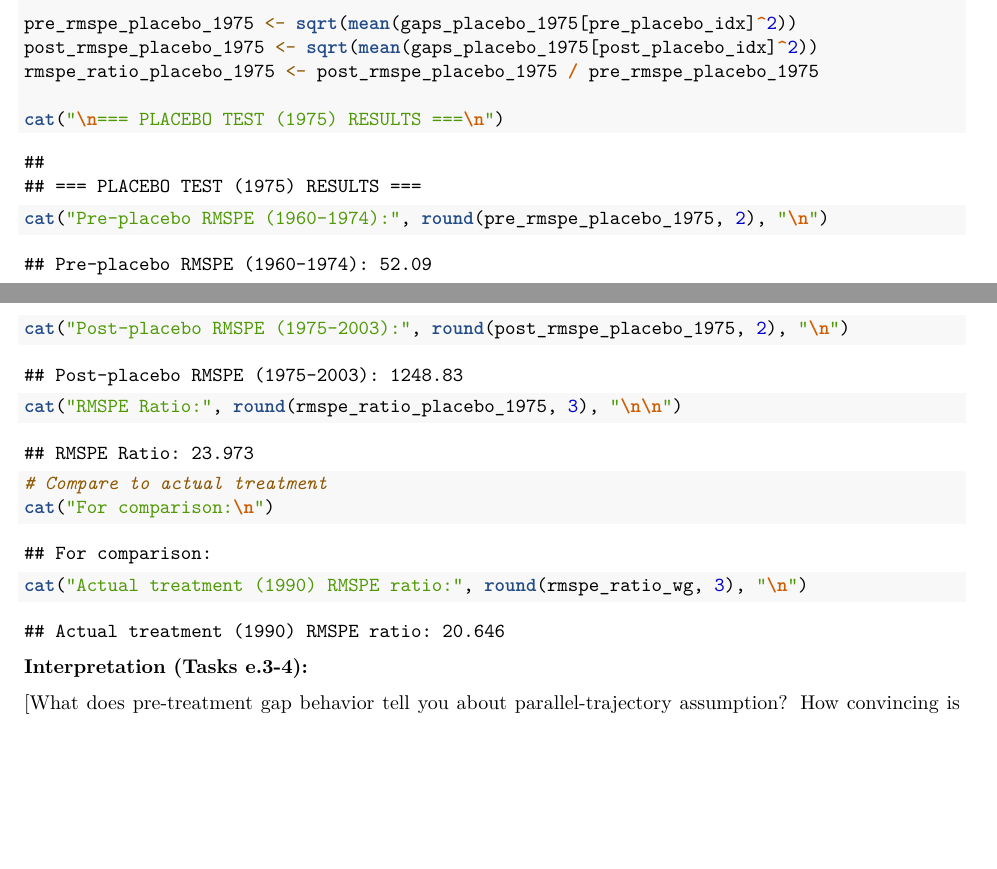
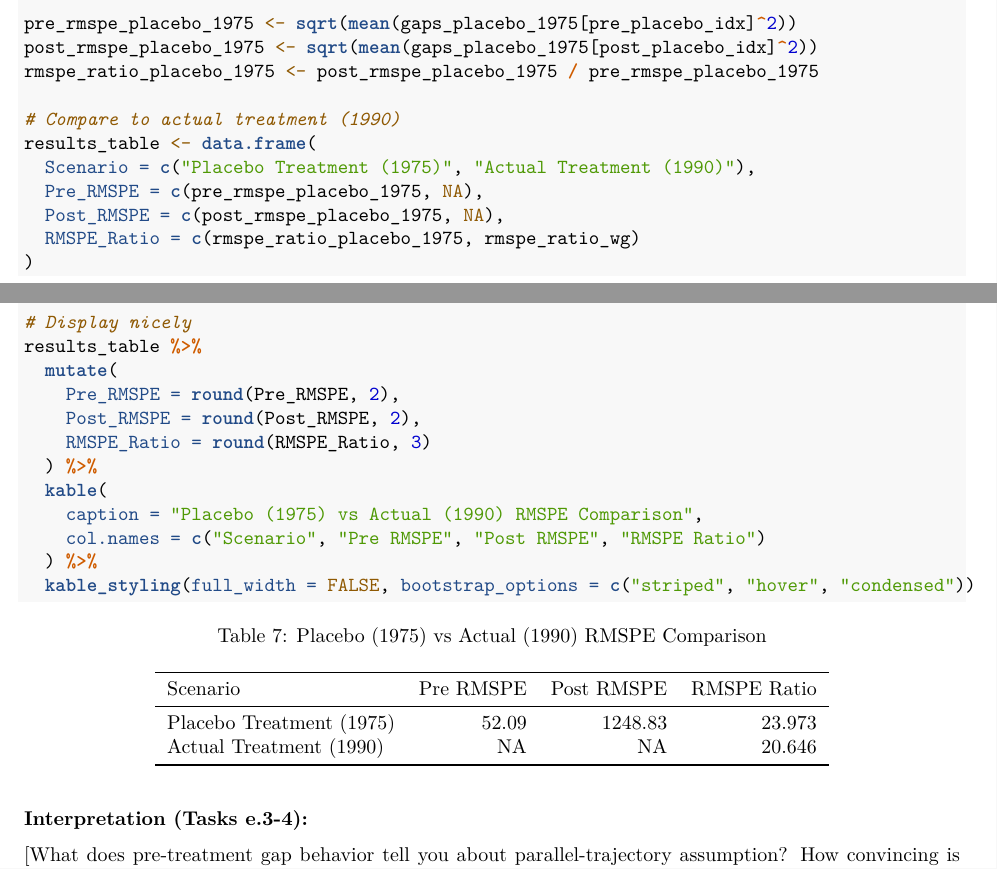
Before and after one commit to MaximilianBirkle/Tutorial-Week-8-and-9-Problem-Set-Matching-and-Entropy-Balancing, an R Markdown document (Tutorial_Week8.Rmd): two parts of pages 32 and 33 of 33, joined at a grey line, cut so that both start at the same text, the shorter picture padded with empty space. The pictures show the output file Tutorial_Week8.pdf that the author committed with the source.

Commit message:
Coding Part II complete - minor adjustments

````diff
--- a/Tutorial_Week8.Rmd
+++ b/Tutorial_Week8.Rmd
@@ -1293,14 +1305,27 @@ pre_rmspe_placebo_1975 <- sqrt(mean(gaps_placebo_1975[pre_placebo_idx]^2))
 post_rmspe_placebo_1975 <- sqrt(mean(gaps_placebo_1975[post_placebo_idx]^2))
 rmspe_ratio_placebo_1975 <- post_rmspe_placebo_1975 / pre_rmspe_placebo_1975
 
-cat("\n=== PLACEBO TEST (1975) RESULTS ===\n")
-cat("Pre-placebo RMSPE (1960-1974):", round(pre_rmspe_placebo_1975, 2), "\n")
-cat("Post-placebo RMSPE (1975-2003):", round(post_rmspe_placebo_1975, 2), "\n")
-cat("RMSPE Ratio:", round(rmspe_ratio_placebo_1975, 3), "\n\n")
+# Compare to actual treatment (1990)
+results_table <- data.frame(
+  Scenario = c("Placebo Treatment (1975)", "Actual Treatment (1990)"),
+  Pre_RMSPE = c(pre_rmspe_placebo_1975, NA),
+  Post_RMSPE = c(post_rmspe_placebo_1975, NA),
+  RMSPE_Ratio = c(rmspe_ratio_placebo_1975, rmspe_ratio_wg)
+)
 
-# Compare to actual treatment
-cat("For comparison:\n")
-cat("Actual treatment (1990) RMSPE ratio:", round(rmspe_ratio_wg, 3), "\n")
+# Display nicely
+results_table %>%
+  mutate(
+    Pre_RMSPE = round(Pre_RMSPE, 2),
+    Post_RMSPE = round(Post_RMSPE, 2),
+    RMSPE_Ratio = round(RMSPE_Ratio, 3)
+  ) %>%
+  kable(
+    caption = "Placebo (1975) vs Actual (1990) RMSPE Comparison",
+    col.names = c("Scenario", "Pre RMSPE", "Post RMSPE", "RMSPE Ratio")
+  ) %>%
+  kable_styling(full_width = FALSE, bootstrap_options = c("striped", "hover", "condensed"))
+
 ```
 
 **Interpretation (Tasks e.3-4):**
````
Also changed, not shown: Tutorial_Week8.pdf, Tutorial_Week8.Rmd (24 more changed lines).
